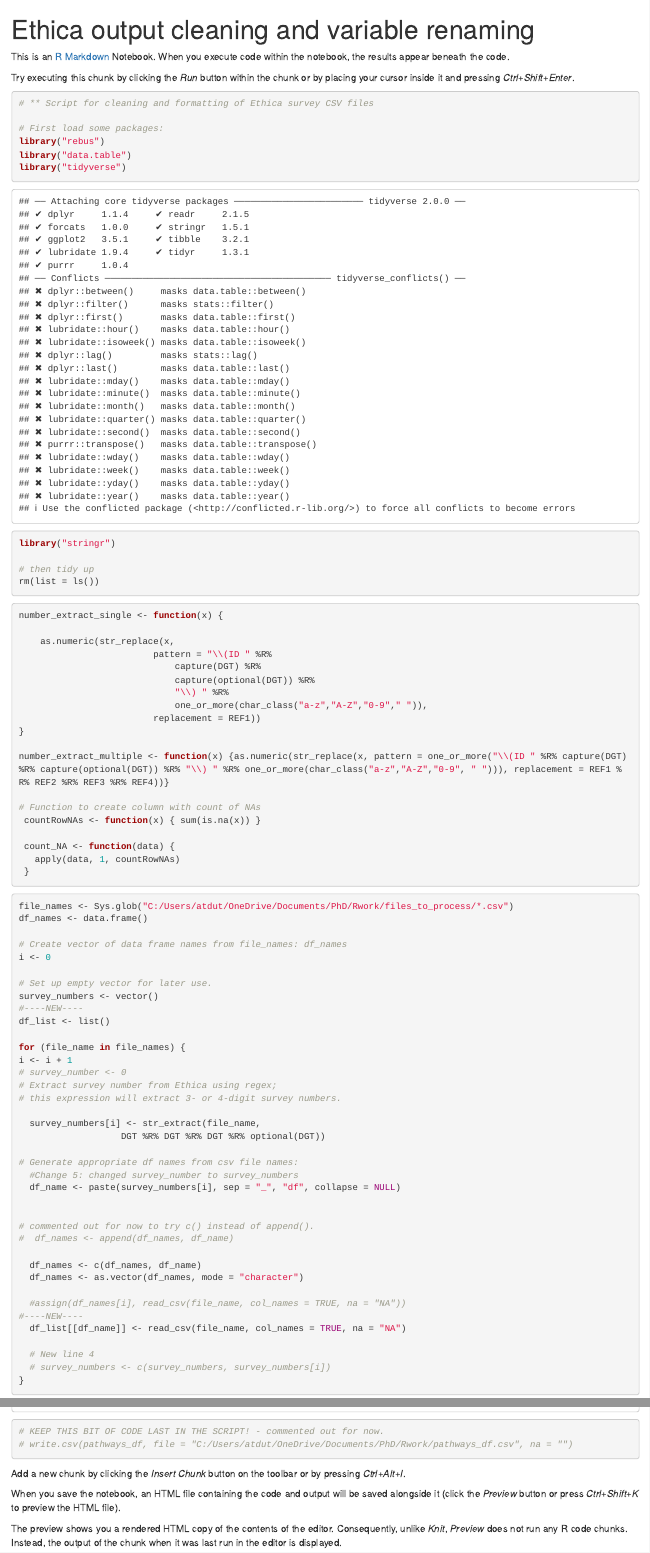
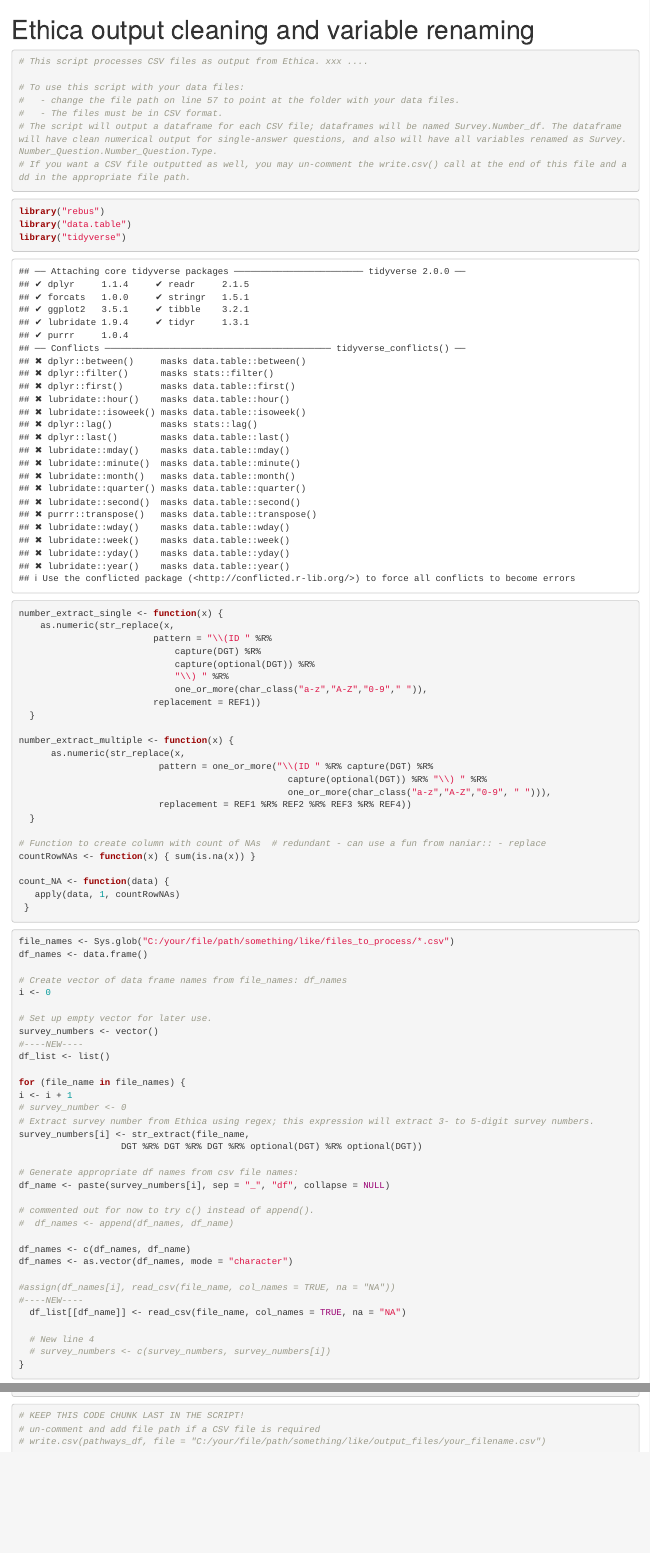
Before and after one commit to antondutoit/ethica_utilities, an R Markdown document (Ethica output cleaning and variable renaming publication version 1.0.Rmd): the page in a window 1100 px wide, from its top, and a second part further down, joined at a grey line. Rendered offline with R 4.5, knitr and Pandoc, with nearby package versions.

Commit message:
interim commit while cleaning up code

````diff
--- a/Ethica output cleaning and variable renaming publication version 1.0.Rmd
+++ b/Ethica output cleaning and variable renaming publication version 1.0.Rmd
@@ -1,7 +1,5 @@
 ---
 title: "Ethica output cleaning and variable renaming"
-# To use this script with your data files, change the file path on line 56 to point at the folder with your data files. The files must be in CSV format. The script will output a dataframe for each CSV file; dataframes will be named Survey.Number_df. The dataframe will have clean numerical output for single-answer questions, and also will have all variables renamed as Survey.Number_Question.Number_Question.Type. If you want a CSV file outputted as well, you could use write.csv(your_df, file = "C:/your_file_path/your_filename.csv", na = "").
-
 output:
   html_notebook: default
   html_document:
@@ -9,28 +7,26 @@ output:
   pdf_document: default
 ---
 
-This is an [R Markdown](http://rmarkdown.rstudio.com) Notebook. When you execute code within the notebook, the results appear beneath the code.
+```{r Frontmatter instructions and notes}
+# This script processes CSV files as output from Ethica. xxx ....
 
-Try executing this chunk by clicking the *Run* button within the chunk or by placing your cursor inside it and pressing *Ctrl+Shift+Enter*.
+# To use this script with your data files:
+#   - change the file path on line 57 to point at the folder with your data files.
+#   - The files must be in CSV format.
+# The script will output a dataframe for each CSV file; dataframes will be named Survey.Number_df. The dataframe will have clean numerical output for single-answer questions, and also will have all variables renamed as Survey.Number_Question.Number_Question.Type.
+# If you want a CSV file outputted as well, you may un-comment the write.csv() call at the end of this file and add in the appropriate file path.
 
-```{r Load libraries and clean slate}
+```
 
-# ** Script for cleaning and formatting of Ethica survey CSV files
-
-# First load some packages:
+```{r Load libraries}
 library("rebus")
 library("data.table")
 library("tidyverse")
-library("stringr")
 
-# then tidy up
-rm(list = ls())
 ```
-
 
 ```{r Define functions}
 number_extract_single <- function(x) {
-
     as.numeric(str_replace(x,
                          pattern = "\\(ID " %R%
                              capture(DGT) %R%
@@ -38,23 +34,27 @@ number_extract_single <- function(x) {
                              "\\) " %R%
                              one_or_more(char_class("a-z","A-Z","0-9"," ")),
                          replacement = REF1))
-}
+  }
 
-number_extract_multiple <- function(x) {as.numeric(str_replace(x, pattern = one_or_more("\\(ID " %R% capture(DGT) %R% capture(optional(DGT)) %R% "\\) " %R% one_or_more(char_class("a-z","A-Z","0-9", " "))), replacement = REF1 %R% REF2 %R% REF3 %R% REF4))}
+number_extract_multiple <- function(x) {
+      as.numeric(str_replace(x,
+                          pattern = one_or_more("\\(ID " %R% capture(DGT) %R%
+                                                  capture(optional(DGT)) %R% "\\) " %R%
+                                                  one_or_more(char_class("a-z","A-Z","0-9", " "))),
+                          replacement = REF1 %R% REF2 %R% REF3 %R% REF4))
+  }
 
-# Function to create column with count of NAs
- countRowNAs <- function(x) { sum(is.na(x)) }
+# Function to create column with count of NAs  # redundant - can use a fun from naniar:: - replace
+countRowNAs <- function(x) { sum(is.na(x)) }
 
- count_NA <- function(data) {
+count_NA <- function(data) {
    apply(data, 1, countRowNAs)
  }
 
 ```
 
-
 ```{r Get and rename .csv data files}
-
-file_names <- Sys.glob("C:/Users/atdut/OneDrive/Documents/PhD/Rwork/files_to_process/*.csv")
+file_names <- Sys.glob("C:/your/file/path/something/like/files_to_process/*.csv")
 df_names <- data.frame()
 
 # Create vector of data frame names from file_names: df_names
@@ -68,24 +68,20 @@ df_list <- list()
 for (file_name in file_names) {
 i <- i + 1
 # survey_number <- 0
-# Extract survey number from Ethica using regex;
-# this expression will extract 3- or 4-digit survey numbers.
-
-  survey_numbers[i] <- str_extract(file_name,
-                   DGT %R% DGT %R% DGT %R% optional(DGT))
+# Extract survey number from Ethica using regex; this expression will extract 3- to 5-digit survey numbers.
+survey_numbers[i] <- str_extract(file_name,
+                   DGT %R% DGT %R% DGT %R% optional(DGT) %R% optional(DGT))
 
 # Generate appropriate df names from csv file names:
-  #Change 5: changed survey_number to survey_numbers
-  df_name <- paste(survey_numbers[i], sep = "_", "df", collapse = NULL)
-
+df_name <- paste(survey_numbers[i], sep = "_", "df", collapse = NULL)
 
 # commented out for now to try c() instead of append().
 #  df_names <- append(df_names, df_name)
 
-  df_names <- c(df_names, df_name)
-  df_names <- as.vector(df_names, mode = "character")
+df_names <- c(df_names, df_name)
+df_names <- as.vector(df_names, mode = "character")
 
-  #assign(df_names[i], read_csv(file_name, col_names = TRUE, na = "NA"))
+#assign(df_names[i], read_csv(file_name, col_names = TRUE, na = "NA"))
 #----NEW----
   df_list[[df_name]] <- read_csv(file_name, col_names = TRUE, na = "NA")
 
@@ -159,5 +154,9 @@ for (df_name in df_names)  {
 
 ```
 
+```{r export to CSV if required}
+# KEEP THIS CODE CHUNK LAST IN THE SCRIPT!
+# un-comment and add file path if a CSV file is required
+# write.csv(pathways_df, file = "C:/your/file/path/something/like/output_files/your_filename.csv")
 
 ```
@@ -172,15 +162,0 @@ for (df_name in df_names)  {
-# KEEP THIS BIT OF CODE LAST IN THE SCRIPT! - commented out for now.
-# write.csv(pathways_df, file = "C:/Users/atdut/OneDrive/Documents/PhD/Rwork/pathways_df.csv", na = "")
-
-```
-
-
-
-
-
-
-Add a new chunk by clicking the *Insert Chunk* button on the toolbar or by pressing *Ctrl+Alt+I*.
-
-When you save the notebook, an HTML file containing the code and output will be saved alongside it (click the *Preview* button or press *Ctrl+Shift+K* to preview the HTML file).
-
-The preview shows you a rendered HTML copy of the contents of the editor. Consequently, unlike *Knit*, *Preview* does not run any R code chunks. Instead, the output of the chunk when it was last run in the editor is displayed.
````
Also changed, not shown: Ethica output cleaning and variable renaming publication version 1.0.Rmd (9 more changed lines), 2 other files.
